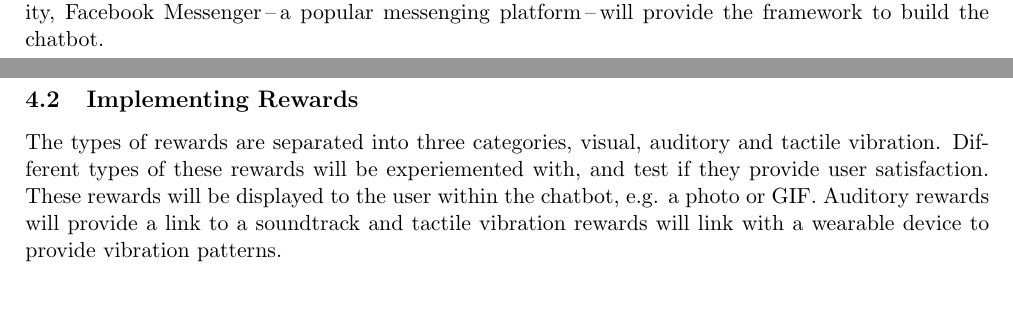
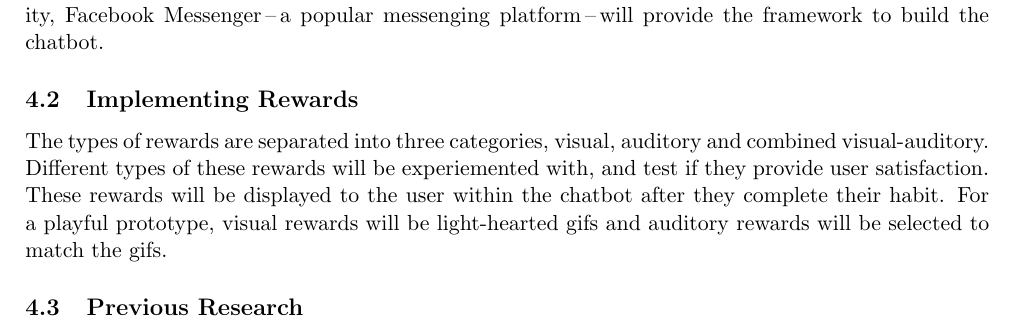
Before and after one commit to harrymt/masters-thesis, a LaTeX thesis (thesis/main.tex, which reads thesis/chapters/4_design.tex): two parts of pages 17 and 18 of 23 before the commit and part of page 17 of 23 after it, the two joined at a grey line, cut so that both start at the same text, the shorter picture padded with empty space. Compiled offline with pdfLaTeX.

```diff
--- a/thesis/chapters/4_design.tex
+++ b/thesis/chapters/4_design.tex
@@ -27,6 +19,8 @@
 Facebook Messenger\,--\,a popular messenging platform\,--\,will provide the framework to build the chatbot.
 
 \subsection{Implementing Rewards}
-The types of rewards are separated into three categories, visual, auditory and tactile vibration. Different types of these rewards will be experiemented with,
-and test if they provide user satisfaction. These rewards will be displayed to the user within the chatbot, e.g. a photo or GIF.
-Auditory rewards will provide a link to a soundtrack and tactile vibration rewards will link with a wearable device to provide vibration patterns.
+The types of rewards are separated into three categories, visual, auditory and combined visual-auditory. Different types of these rewards will be experiemented with,
+and test if they provide user satisfaction. These rewards will be displayed to the user within the chatbot after they complete their habit.
+For a playful prototype, visual rewards will be light-hearted gifs and auditory rewards will be selected to match the gifs.
+
+\subsection{Previous Research}
```
Also changed, not shown: thesis/resources/cleo.png (added), thesis/resources/everist.png (added), thesis/resources/joy-ai.png (added), thesis/chapters/4_design.tex (27 more changed lines).
